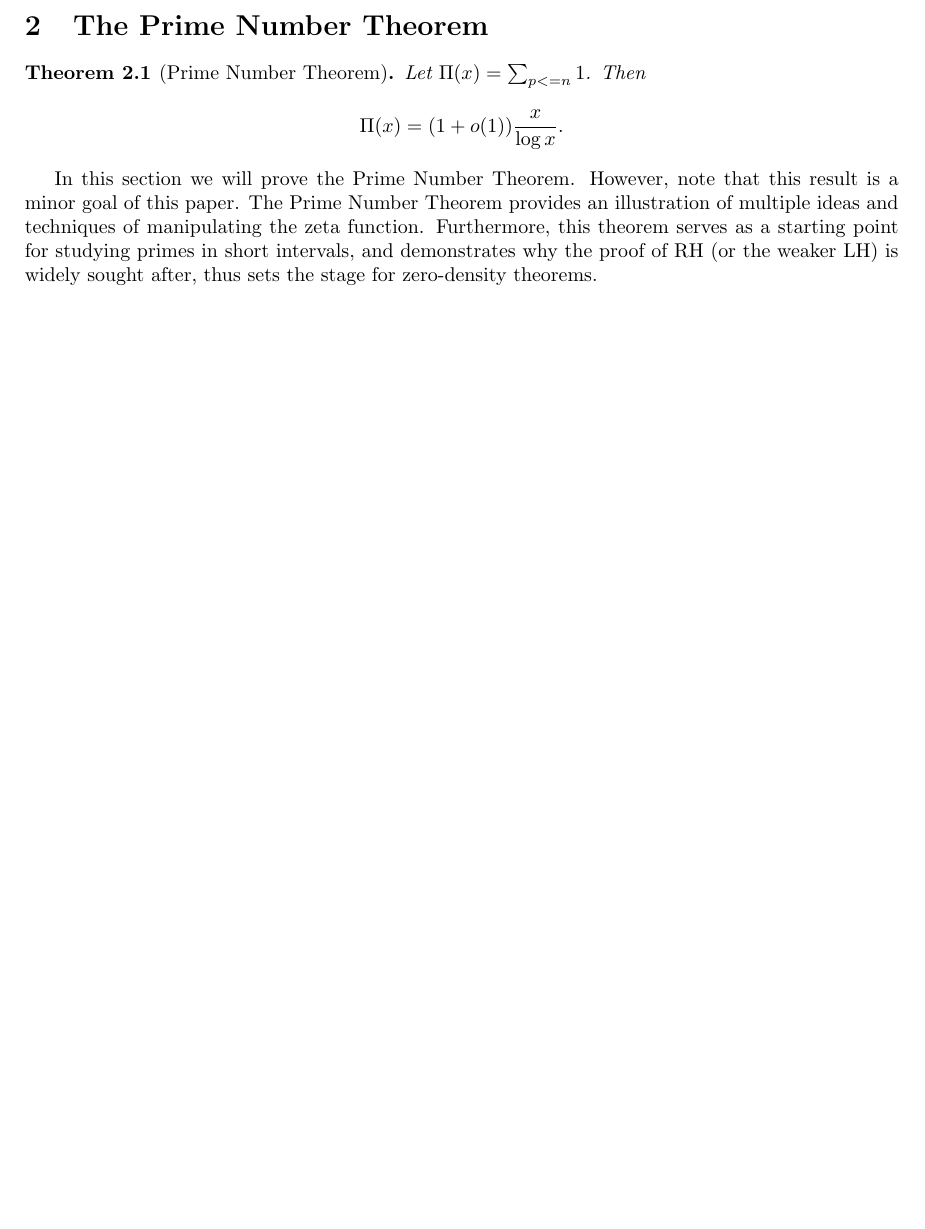
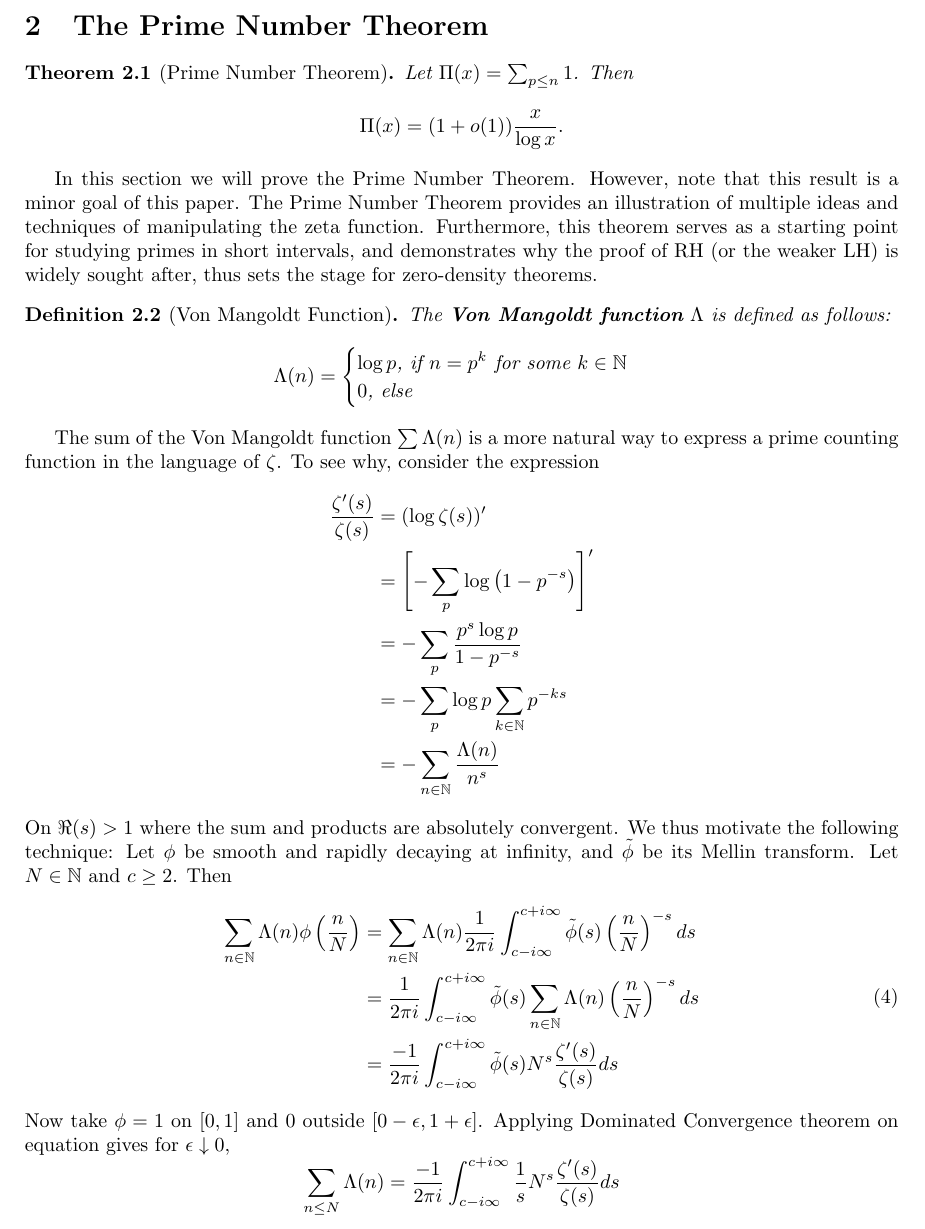
Before and after one commit to dbschi/Undergraduate_Thesis, a LaTeX paper (main.tex, which reads PNT.tex): part of page 4 of 4, cut so that both start at the same text, the shorter picture padded with empty space. Compiled offline with pdfLaTeX.

Commit message:
Explicit formula

```diff
--- a/PNT.tex
+++ b/PNT.tex
@@ -1,7 +1,7 @@
 \section{The Prime Number Theorem}
 
 \begin{theorem}[Prime Number Theorem]
-    Let $\Pi(x)=\sum_{p<=n} 1$. Then \[
+    Let $\Pi(x)=\sum_{p\leq n} 1$. Then \[
         \Pi(x) = (1+o(1))\frac{x}{\log x}.
     \]
 \end{theorem}
@@ -13,3 +13,40 @@ and techniques of manipulating the zeta function.
 Furthermore, this theorem serves as a starting point for
 studying primes in short intervals, and demonstrates why the proof of
 RH (or the weaker LH) is widely sought after, thus sets the stage for zero-density theorems.
+\begin{definition}[Von Mangoldt Function]
+    The \textbf{Von Mangoldt function} $\Lambda$ is defined as follows:
+    \[
+        \Lambda(n) = \begin{cases}
+            \log p \textrm{, if $n = p^k$ for some $k\in\naturals$}\\
+            0 \textrm{, else}
+        \end{cases}
+    \]
+\end{definition}
+The sum of the Von Mangoldt function $\sum\Lambda (n)$ is a more natural way to express
+a prime counting function in the language of $\zeta$. To see why, consider the expression
+\begin{align*}
+    \frac{\zeta '(s)}{\zeta(s)} &= (\log\zeta(s))'\\
+    &= \left[ -\sum_{p} \log\left(1-p^{-s}\right)\right]^{\prime}\\
+    &= - \sum_{p} \frac{p^s \log p }{1-p^{-s}}\\
+    &= -\sum_{p} \log p \sum_{k\in\naturals} p^{-ks}\\
+    &= - \sum_{n\in\naturals} \frac{\Lambda(n)}{n^s}
+\end{align*}
+On $\Re(s)>1$ where the sum and products are absolutely convergent. We thus motivate the following technique:
+Let $\phi$ be smooth and rapidly decaying at infinity, and $\tilde{\phi}$ be its Mellin transform. Let $N\in\naturals$ and $c\geq 2$. Then \begin{equation} \label{mellinonzeta}
+    \begin{split}
+    \sum_{n\in\naturals} \Lambda(n) \phi\left(\frac{n}{N}\right) &=
+    \sum_{n\in\naturals} \Lambda(n) \frac{1}{2\pi i}\int_{c-i\infty}^{c+i\infty}
+    \tilde{\phi}(s)\left(\frac{n}{N}\right)^{-s} ds \\
+    &= \frac{1}{2\pi i}\int_{c-i\infty}^{c+i\infty}
+    \tilde{\phi}(s)\sum_{n\in\naturals} \Lambda(n) \left(\frac{n}{N}\right)^{-s} ds \\
+    &= \frac{-1}{2\pi i}\int_{c-i\infty}^{c+i\infty}
+    \tilde{\phi}(s) N^s \frac{\zeta'(s)}{\zeta(s)} ds \\
+    \end{split}
+\end{equation}
+Now take $\phi=1$ on $[0,1]$ and $0$ outside $[0-\epsilon, 1+\epsilon]$.
+Applying Dominated Convergence theorem on equation \label{mellinonzeta} gives for $\epsilon \downarrow 0$,
+\[
+    \sum_{n\leq N} \Lambda(n)=
+    \frac{-1}{2\pi i}\int_{c-i\infty}^{c+i\infty}
+    \frac{1}{s} N^s \frac{\zeta'(s)}{\zeta(s)} ds
+\]
```
Also changed, not shown: main.pdf, 1 other file.
